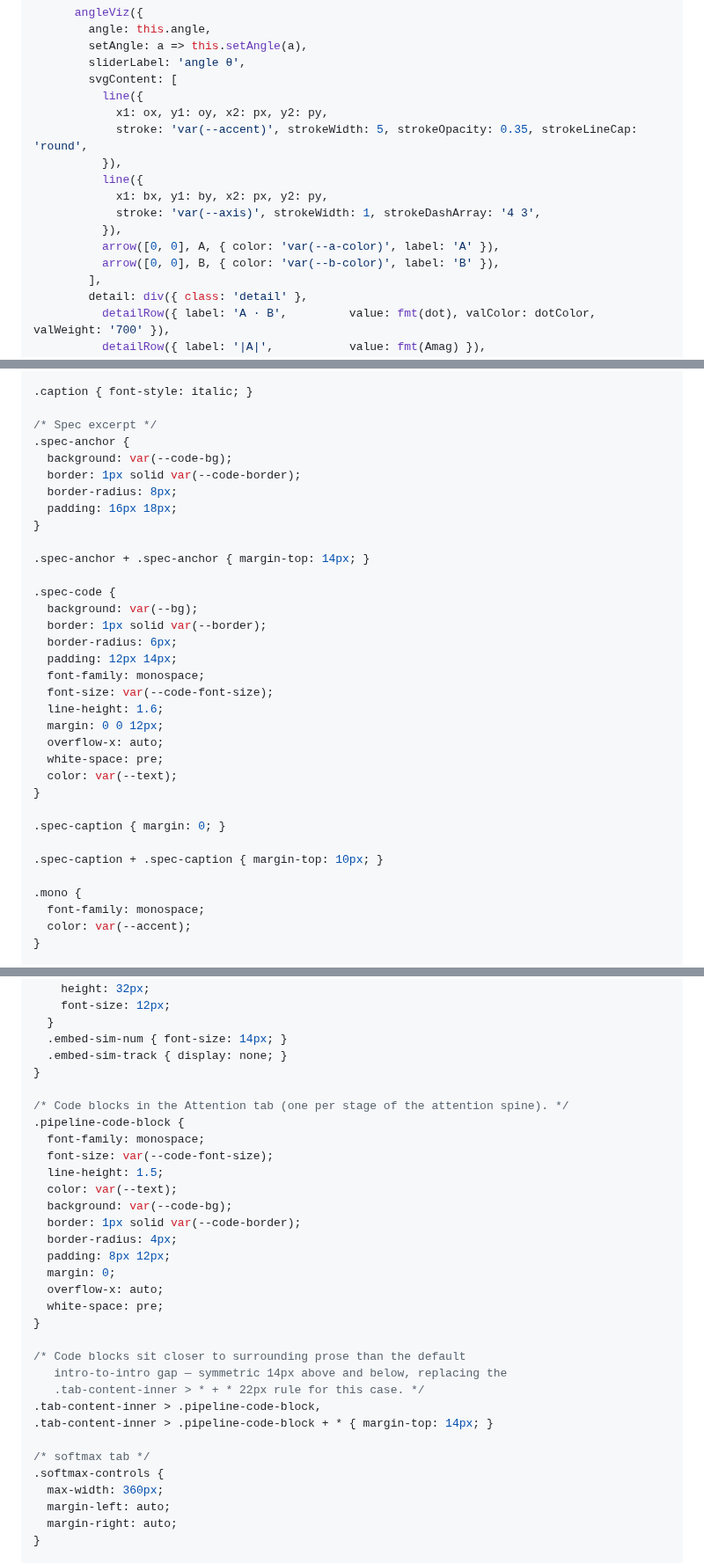
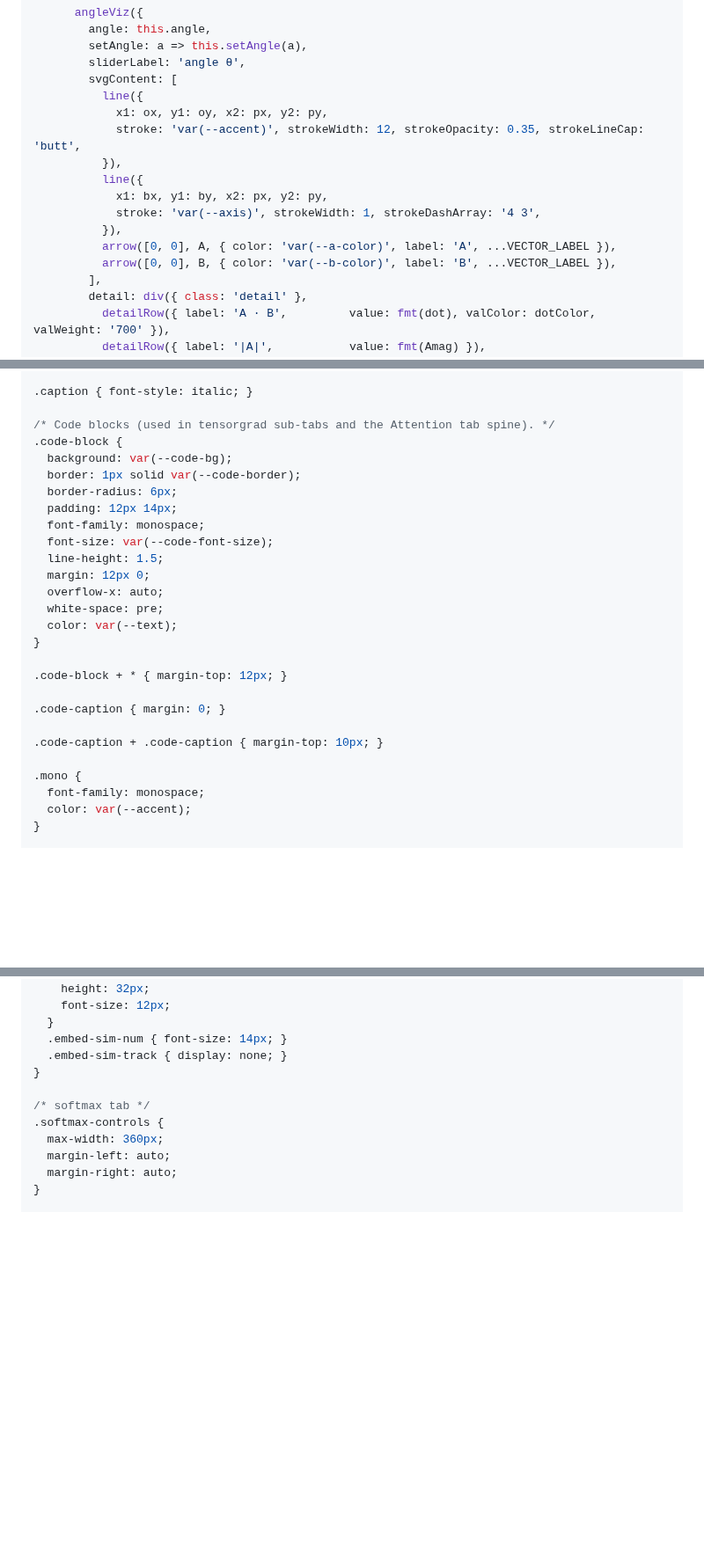
Before and after one commit to typebulb/tensorgrad, a Markdown page: typebulbs/tensors.bulb.md, 3 parts joined by grey strips. Shown at 88% size. Drawn GitHub-style; blank space fills up the shorter version.

```diff
--- a/typebulbs/tensors.bulb.md
+++ b/typebulbs/tensors.bulb.md
@@ -788,14 +777,14 @@ class DotSection extends AngleSection {
         svgContent: [
           line({
             x1: ox, y1: oy, x2: px, y2: py,
-            stroke: 'var(--accent)', strokeWidth: 5, strokeOpacity: 0.35, strokeLineCap: 'round',
+            stroke: 'var(--accent)', strokeWidth: 12, strokeOpacity: 0.35, strokeLineCap: 'butt',
           }),
           line({
             x1: bx, y1: by, x2: px, y2: py,
             stroke: 'var(--axis)', strokeWidth: 1, strokeDashArray: '4 3',
           }),
-          arrow([0, 0], A, { color: 'var(--a-color)', label: 'A' }),
-          arrow([0, 0], B, { color: 'var(--b-color)', label: 'B' }),
+          arrow([0, 0], A, { color: 'var(--a-color)', label: 'A', ...VECTOR_LABEL }),
+          arrow([0, 0], B, { color: 'var(--b-color)', label: 'B', ...VECTOR_LABEL }),
         ],
         detail: div({ class: 'detail' },
           detailRow({ label: 'A · B',         value: fmt(dot), valColor: dotColor, valWeight: '700' }),
@@ -1760,33 +1749,26 @@ body {
 
 .caption { font-style: italic; }
 
-/* Spec excerpt */
-.spec-anchor {
+/* Code blocks (used in tensorgrad sub-tabs and the Attention tab spine). */
+.code-block {
   background: var(--code-bg);
   border: 1px solid var(--code-border);
-  border-radius: 8px;
-  padding: 16px 18px;
-}
-
-.spec-anchor + .spec-anchor { margin-top: 14px; }
-
-.spec-code {
-  background: var(--bg);
-  border: 1px solid var(--border);
   border-radius: 6px;
   padding: 12px 14px;
   font-family: monospace;
   font-size: var(--code-font-size);
-  line-height: 1.6;
-  margin: 0 0 12px;
+  line-height: 1.5;
+  margin: 12px 0;
   overflow-x: auto;
   white-space: pre;
   color: var(--text);
 }
 
-.spec-caption { margin: 0; }
-
-.spec-caption + .spec-caption { margin-top: 10px; }
+.code-block + * { margin-top: 12px; }
+
+.code-caption { margin: 0; }
+
+.code-caption + .code-caption { margin-top: 10px; }
 
 .mono {
   font-family: monospace;
@@ -2166,27 +2153,6 @@ body {
   .embed-sim-track { display: none; }
 }
 
-/* Code blocks in the Attention tab (one per stage of the attention spine). */
-.pipeline-code-block {
-  font-family: monospace;
-  font-size: var(--code-font-size);
-  line-height: 1.5;
-  color: var(--text);
-  background: var(--code-bg);
-  border: 1px solid var(--code-border);
-  border-radius: 4px;
-  padding: 8px 12px;
-  margin: 0;
-  overflow-x: auto;
-  white-space: pre;
-}
-
-/* Code blocks sit closer to surrounding prose than the default
-   intro-to-intro gap — symmetric 14px above and below, replacing the
-   .tab-content-inner > * + * 22px rule for this case. */
-.tab-content-inner > .pipeline-code-block,
-.tab-content-inner > .pipeline-code-block + * { margin-top: 14px; }
-
 /* softmax tab */
 .softmax-controls {
   max-width: 360px;
```
Also changed, not shown: other parts of typebulbs/tensors.bulb.md (+51 -57 lines).
